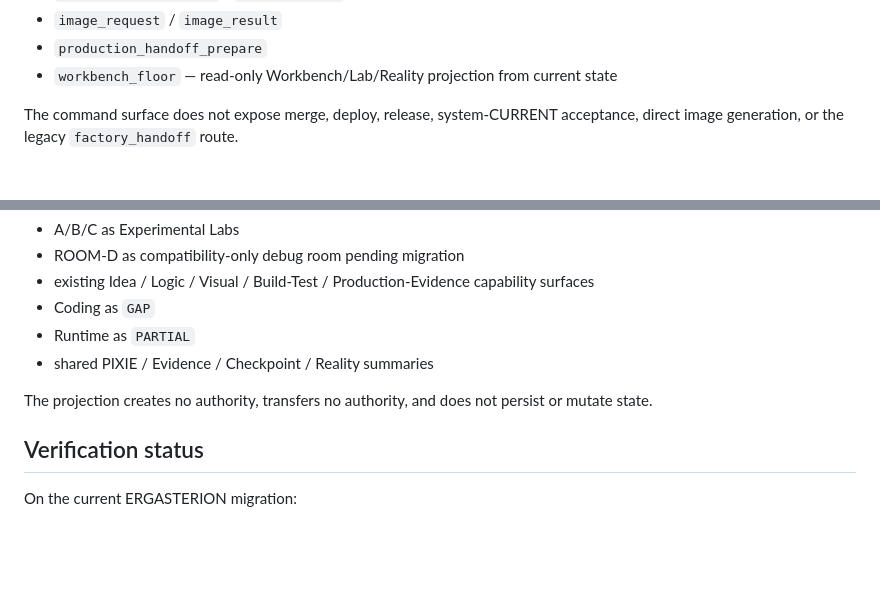
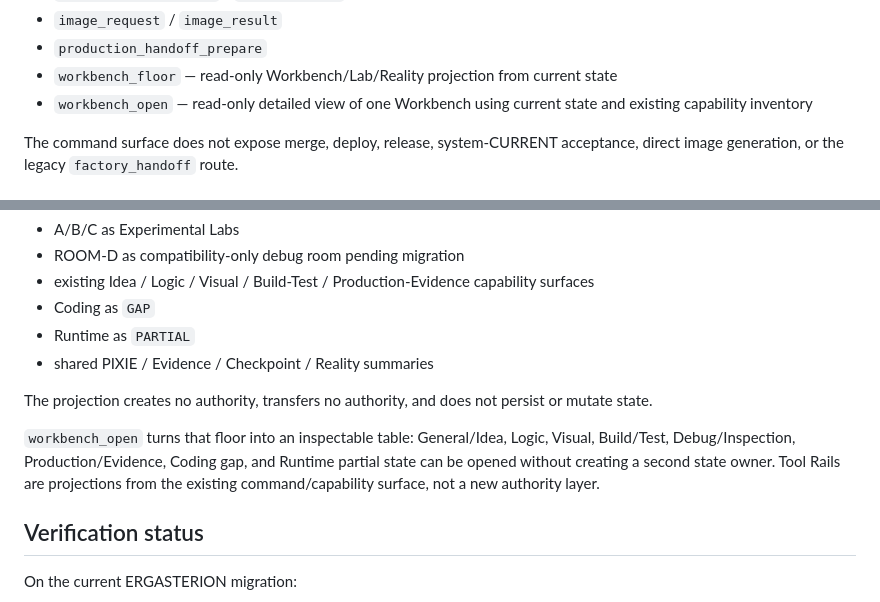
Before and after one commit to pureekangraw-ops/Ergasterion-factory, a Markdown page: README.md, 2 parts joined by grey strips. GitHub-like rendering; blank space fills up the shorter version.

Commit message:
docs: describe detailed workbench views

```diff
--- a/README.md
+++ b/README.md
@@ -133,6 +133,7 @@ Important current commands include:
 - `image_request` / `image_result`
 - `production_handoff_prepare`
 - `workbench_floor` — read-only Workbench/Lab/Reality projection from current state
+- `workbench_open` — read-only detailed view of one Workbench using current state and existing capability inventory
 
 The command surface does not expose merge, deploy, release, system-CURRENT acceptance, direct image generation, or the legacy `factory_handoff` route.
 
@@ -148,6 +149,8 @@ Phase 1 begins by surfacing existing state without changing core behavior. The r
 - shared PIXIE / Evidence / Checkpoint / Reality summaries
 
 The projection creates no authority, transfers no authority, and does not persist or mutate state.
+
+`workbench_open` turns that floor into an inspectable table: General/Idea, Logic, Visual, Build/Test, Debug/Inspection, Production/Evidence, Coding gap, and Runtime partial state can be opened without creating a second state owner. Tool Rails are projections from the existing command/capability surface, not a new authority layer.
 
 ## Verification status
 
```
